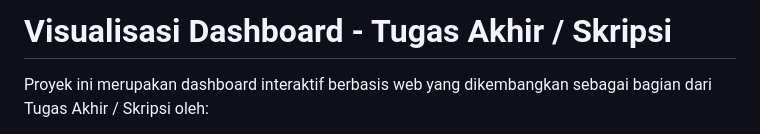
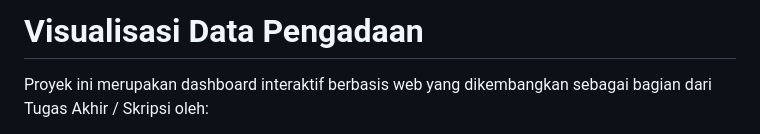
Before and after one commit to fahritech04/rionaldosilaen, a Markdown page: README.md, the part around the change. Drawn GitHub-style.

```diff
--- a/README.md
+++ b/README.md
@@ -1,4 +1,4 @@
-# Visualisasi Dashboard - Tugas Akhir / Skripsi
+# Visualisasi Data Pengadaan
 
 Proyek ini merupakan dashboard interaktif berbasis web yang dikembangkan sebagai bagian dari Tugas Akhir / Skripsi oleh:
 
```
